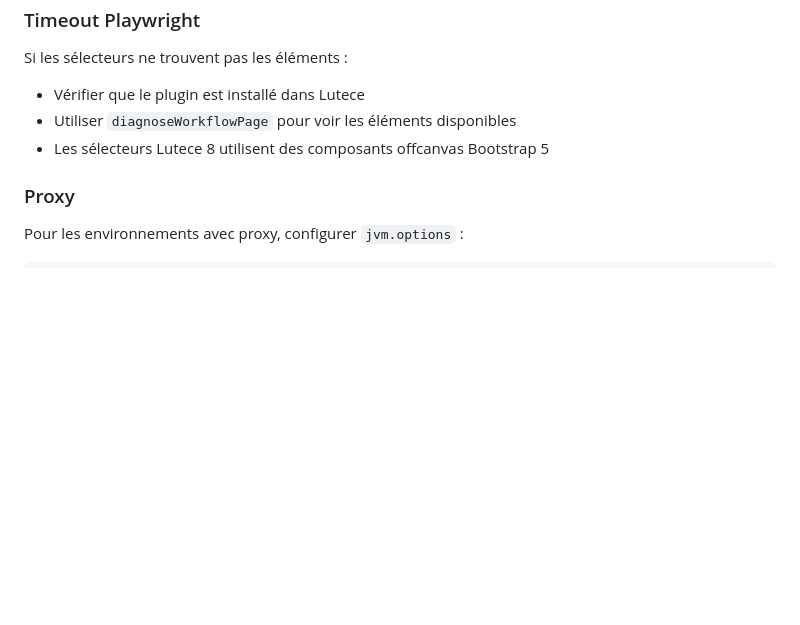
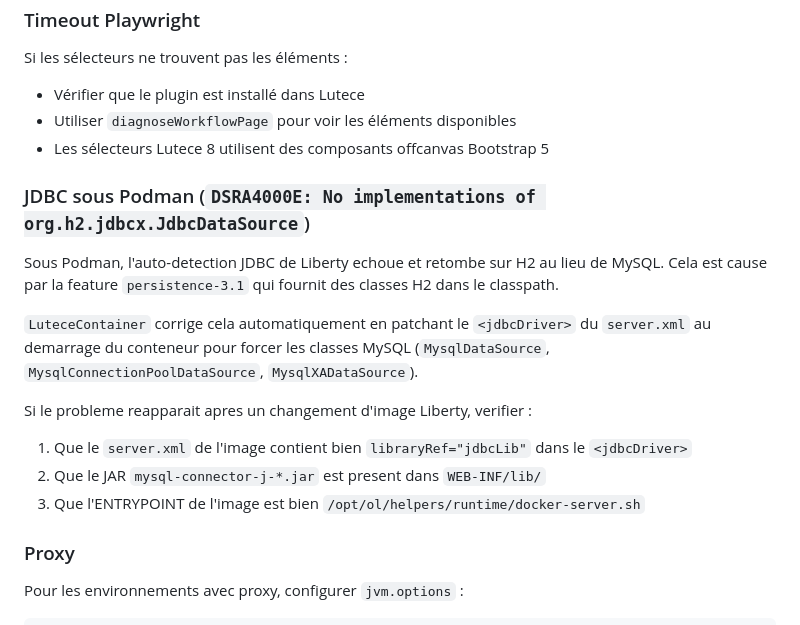
Before and after one commit to lutece-platform/lutece-e2e, a Markdown page: README.md, the part around the change. Drawn GitHub-style; blank space fills up the shorter version.

```diff
--- a/README.md
+++ b/README.md
@@ -509,6 +509,20 @@ Si les sélecteurs ne trouvent pas les éléments :
 - Utiliser `diagnoseWorkflowPage` pour voir les éléments disponibles
 - Les sélecteurs Lutece 8 utilisent des composants offcanvas Bootstrap 5
 
+### JDBC sous Podman (`DSRA4000E: No implementations of org.h2.jdbcx.JdbcDataSource`)
+
+Sous Podman, l'auto-detection JDBC de Liberty echoue et retombe sur H2 au lieu de MySQL.
+Cela est cause par la feature `persistence-3.1` qui fournit des classes H2 dans le classpath.
+
+`LuteceContainer` corrige cela automatiquement en patchant le `<jdbcDriver>` du `server.xml`
+au demarrage du conteneur pour forcer les classes MySQL (`MysqlDataSource`,
+`MysqlConnectionPoolDataSource`, `MysqlXADataSource`).
+
+Si le probleme reapparait apres un changement d'image Liberty, verifier :
+1. Que le `server.xml` de l'image contient bien `libraryRef="jdbcLib"` dans le `<jdbcDriver>`
+2. Que le JAR `mysql-connector-j-*.jar` est present dans `WEB-INF/lib/`
+3. Que l'ENTRYPOINT de l'image est bien `/opt/ol/helpers/runtime/docker-server.sh`
+
 ### Proxy
 
 Pour les environnements avec proxy, configurer `jvm.options` :
```
